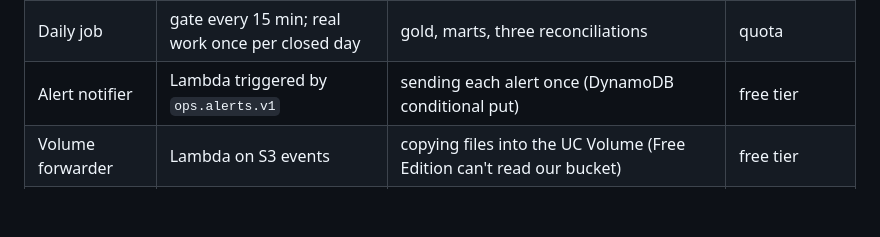
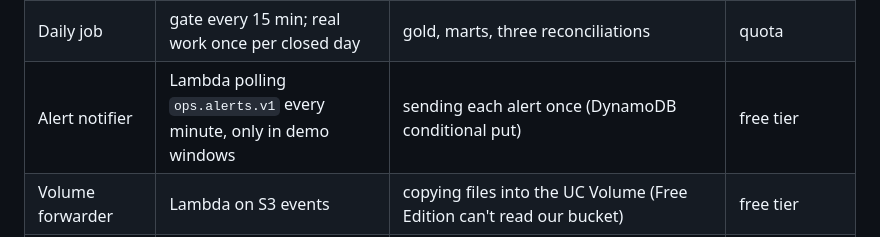
Before and after one commit to haotieu2001/ridepulse, a Markdown page: docs/design/c4.md, the part around the change. Rendered like a GitHub page; blank space fills up the shorter version.

Commit message:
c4: the notifier polls, it isn't triggered (#22)
Co-Authored-By: Claude Opus 5.5 <noreply@anthropic.com>

```diff
--- a/docs/design/c4.md
+++ b/docs/design/c4.md
@@ -111,7 +111,7 @@ flowchart LR
 | Streaming pipeline | Lakeflow pipeline, `availableNow` every 10 min | bronze, silver, SCD2 driver state, rules, alerts | Free Edition daily quota |
 | Lakeflow Connect | daily | the reference tables and the path B vs C comparison (ADR-0005) | quota |
 | Daily job | gate every 15 min; real work once per closed day | gold, marts, three reconciliations | quota |
-| Alert notifier | Lambda triggered by `ops.alerts.v1` | sending each alert once (DynamoDB conditional put) | free tier |
+| Alert notifier | Lambda polling `ops.alerts.v1` every minute, only in demo windows | sending each alert once (DynamoDB conditional put) | free tier |
 | Volume forwarder | Lambda on S3 events | copying files into the UC Volume (Free Edition can't read our bucket) | free tier |
 | SSM Parameter Store | AWS | every non-AWS secret; Debezium renders its config from it at start, the Databricks secret scope is copied from it (ADR-0002) | free |
 
```
